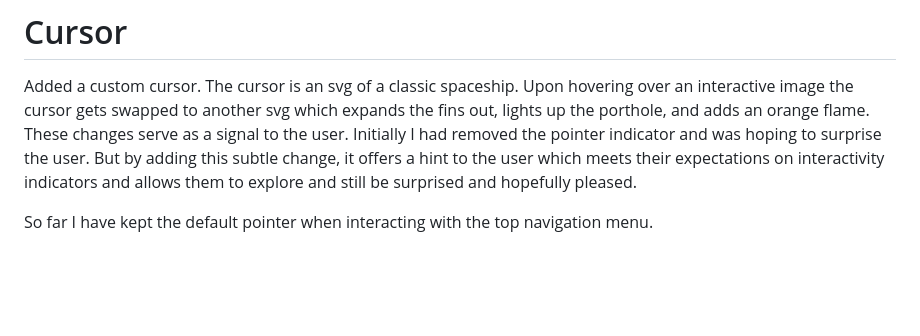
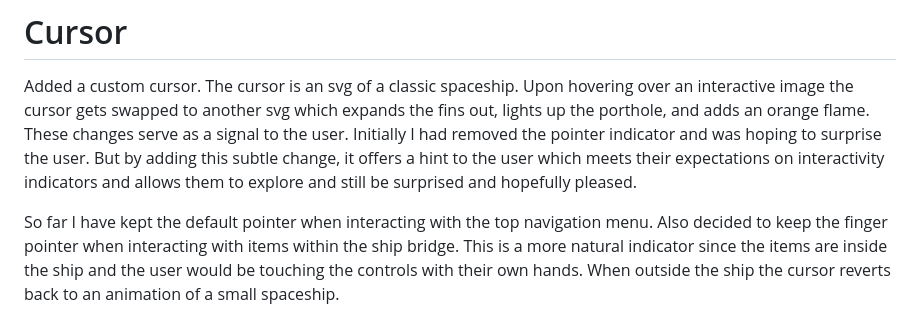
Before and after one commit to ResearchScientist/Website-Developer, a Markdown page: DEVELOPER-LOG.md, the part around the change. Drawn GitHub-style; blank space fills up the shorter version.

Commit message:
[docs] dev log : add entry

```diff
--- a/DEVELOPER-LOG.md
+++ b/DEVELOPER-LOG.md
@@ -100,4 +100,4 @@ Except for the ship door images. These I kept at a one large size. when using th
 
 Added a custom cursor. The cursor is an svg of a classic spaceship. Upon hovering over an interactive image the cursor gets swapped to another svg which expands the fins out, lights up the porthole, and adds an orange flame. These changes serve as a signal to the user. Initially I had removed the pointer indicator and was hoping to surprise the user. But by adding this subtle change, it offers a hint to the user which meets their expectations on interactivity indicators and allows them to explore and still be surprised and hopefully pleased.
 
-So far I have kept the default pointer when interacting with the top navigation menu.
+So far I have kept the default pointer when interacting with the top navigation menu. Also decided to keep the finger pointer when interacting with items within the ship bridge. This is a more natural indicator since the items are inside the ship and the user would be touching the controls with their own hands. When outside the ship the cursor reverts back to an animation of a small spaceship.
```
